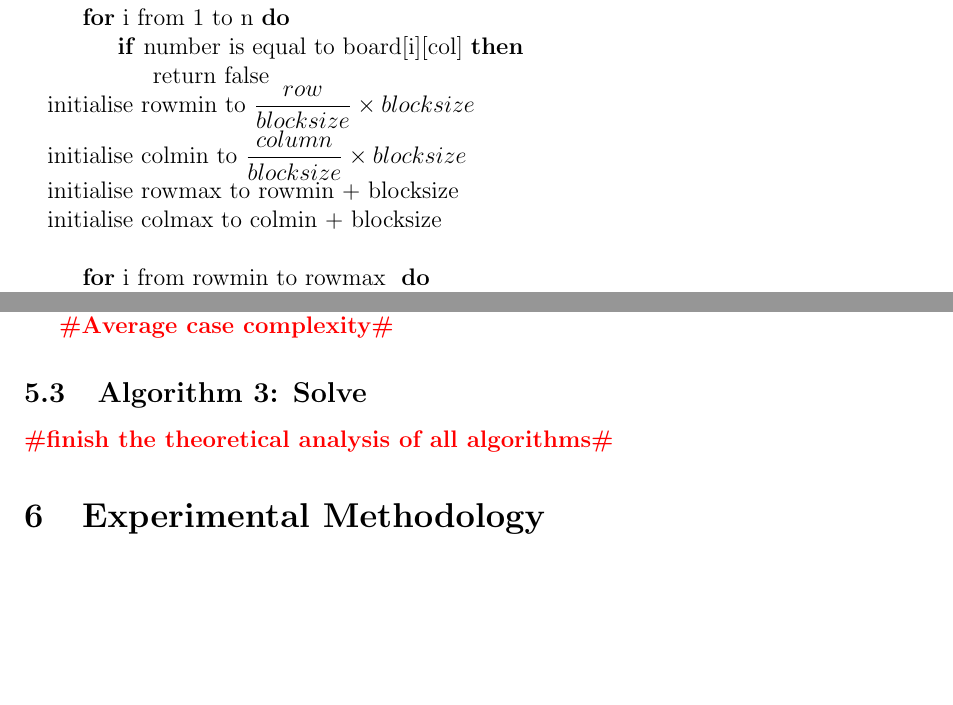
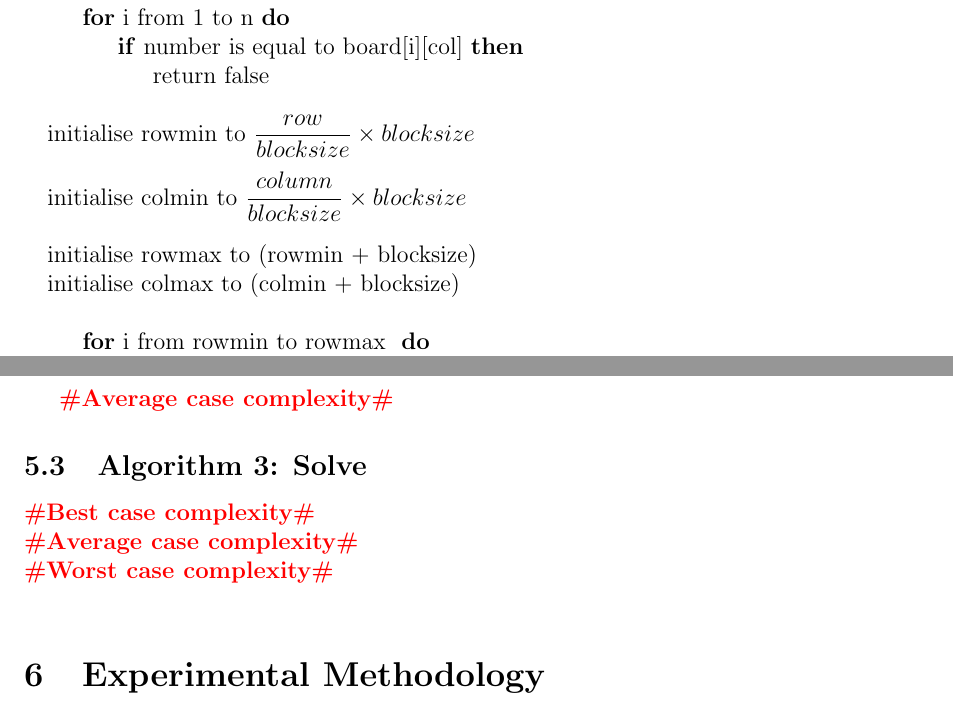
Before and after one commit to ngseecheong/Sudoku, a LaTeX document (report/project_report.tex): two parts of pages 4 and 6 of 6, joined at a grey line, cut so that both start at the same text, the shorter picture padded with empty space. Compiled offline with pdfLaTeX.

Commit message:
some edits

```diff
--- a/report/project_report.tex
+++ b/report/project_report.tex
@@ -108,13 +108,16 @@ Where:
 
 
 	\\
+	\\
 	initialise rowmin to $ \dfrac{row}{blocksize} \times blocksize $
+	\\
 	\\
 	initialise colmin to $ \dfrac{column}{blocksize} \times blocksize $
 	\\
-	initialise rowmax to rowmin + blocksize
 	\\
-	initialise colmax to colmin + blocksize
+	initialise rowmax to (rowmin + blocksize)
+	\\
+	initialise colmax to (colmin + blocksize)
 	\\
 
 	\For{i from rowmin to rowmax }
@@ -220,11 +227,12 @@ We will use comparisons as the basic operation in this algorithm. This algorithm
 
-The best case complexity will occur when the open position is the first block searched in the puzzle. This complexity is constant.
 
 \todo{Average case complexity}
 
 \subsection{Algorithm 3: Solve}
 
-\todo{finish the theoretical analysis of all algorithms}
+\todo{Best case complexity}\\
+\todo{Average case complexity}\\
+\todo{Worst case complexity}\\
 
 \section{Experimental Methodology}
 
```
Also changed, not shown: report/project_report.pdf, report/project_report.tex (4 more changed lines).
